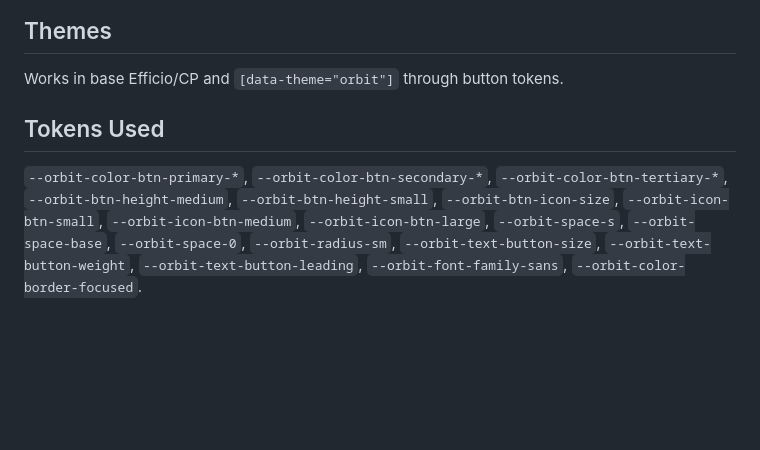
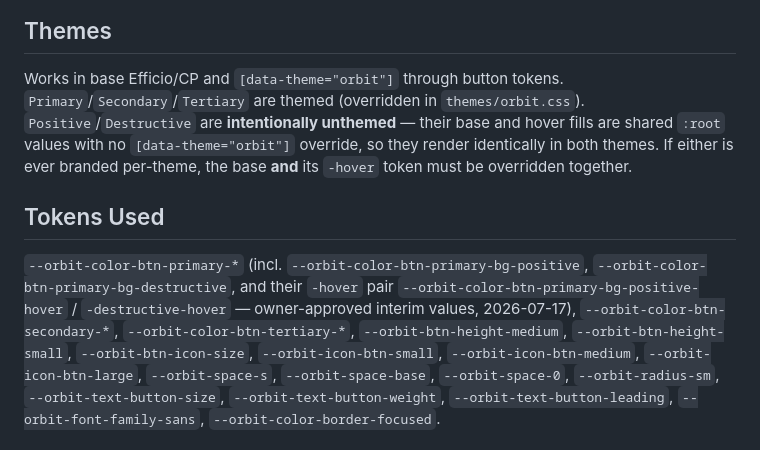
Before and after one commit to dmlwong/design-_vault, a Markdown page: design-brain/components/button.md, the part around one of its changes. GitHub-like rendering; blank space fills up the shorter version.

Commit message:
button contract: record Positive/Destructive hover tokens + unthemed note
Follows the build-pipeline trial (fixing the filter:brightness tokens-only
violation in efficio-orbit). The design-reviewer flagged two contract gaps:

- Themes: state explicitly that Positive/Destructive are intentionally unthemed
  (shared :root values, no orbit.css override) so the "both themes" question is
  no longer ambiguous.
- Tokens Used: enumerate the new -bg-positive-hover / -bg-destructive-hover
  tokens (owner-approved interim values, 2026-07-17).

Co-Authored-By: Claude Opus 4.8 <noreply@anthropic.com>
Claude-Session: https://claude.ai/code/session_01CabYNktSGxvy9GXaZLwfrg

```diff
--- a/design-brain/components/button.md
+++ b/design-brain/components/button.md
@@ -62,9 +62,17 @@ Trigger explicit user actions with predictable hierarchy and accessible states.
 
 ## Themes
 Works in base Efficio/CP and `[data-theme="orbit"]` through button tokens.
+`Primary`/`Secondary`/`Tertiary` are themed (overridden in `themes/orbit.css`).
+`Positive`/`Destructive` are **intentionally unthemed** — their base and hover
+fills are shared `:root` values with no `[data-theme="orbit"]` override, so they
+render identically in both themes. If either is ever branded per-theme, the base
+**and** its `-hover` token must be overridden together.
 
 ## Tokens Used
-`--orbit-color-btn-primary-*`, `--orbit-color-btn-secondary-*`,
+`--orbit-color-btn-primary-*` (incl. `--orbit-color-btn-primary-bg-positive`,
+`--orbit-color-btn-primary-bg-destructive`, and their `-hover` pair
+`--orbit-color-btn-primary-bg-positive-hover` / `-destructive-hover` —
+owner-approved interim values, 2026-07-17), `--orbit-color-btn-secondary-*`,
 `--orbit-color-btn-tertiary-*`, `--orbit-btn-height-medium`,
 `--orbit-btn-height-small`, `--orbit-btn-icon-size`, `--orbit-icon-btn-small`,
 `--orbit-icon-btn-medium`, `--orbit-icon-btn-large`, `--orbit-space-s`,
```
Also changed, not shown: other parts of design-brain/components/button.md (+1 -1 lines).
